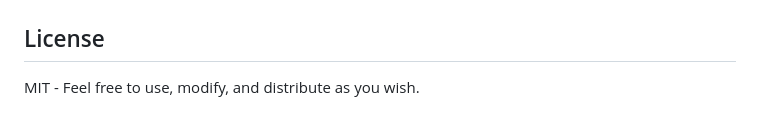
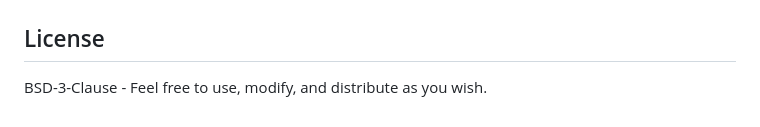
Before and after one commit to hodpub/github-issues-tracker, a Markdown page: README.md, the part around the change. Rendered like a GitHub page.

Commit message:
📝 Update Readme license

```diff
--- a/README.md
+++ b/README.md
@@ -115,4 +115,4 @@ Issues and pull requests are welcome! This is an open-source project maintained
 
 ## License
 
-MIT - Feel free to use, modify, and distribute as you wish.
+BSD-3-Clause - Feel free to use, modify, and distribute as you wish.
```
